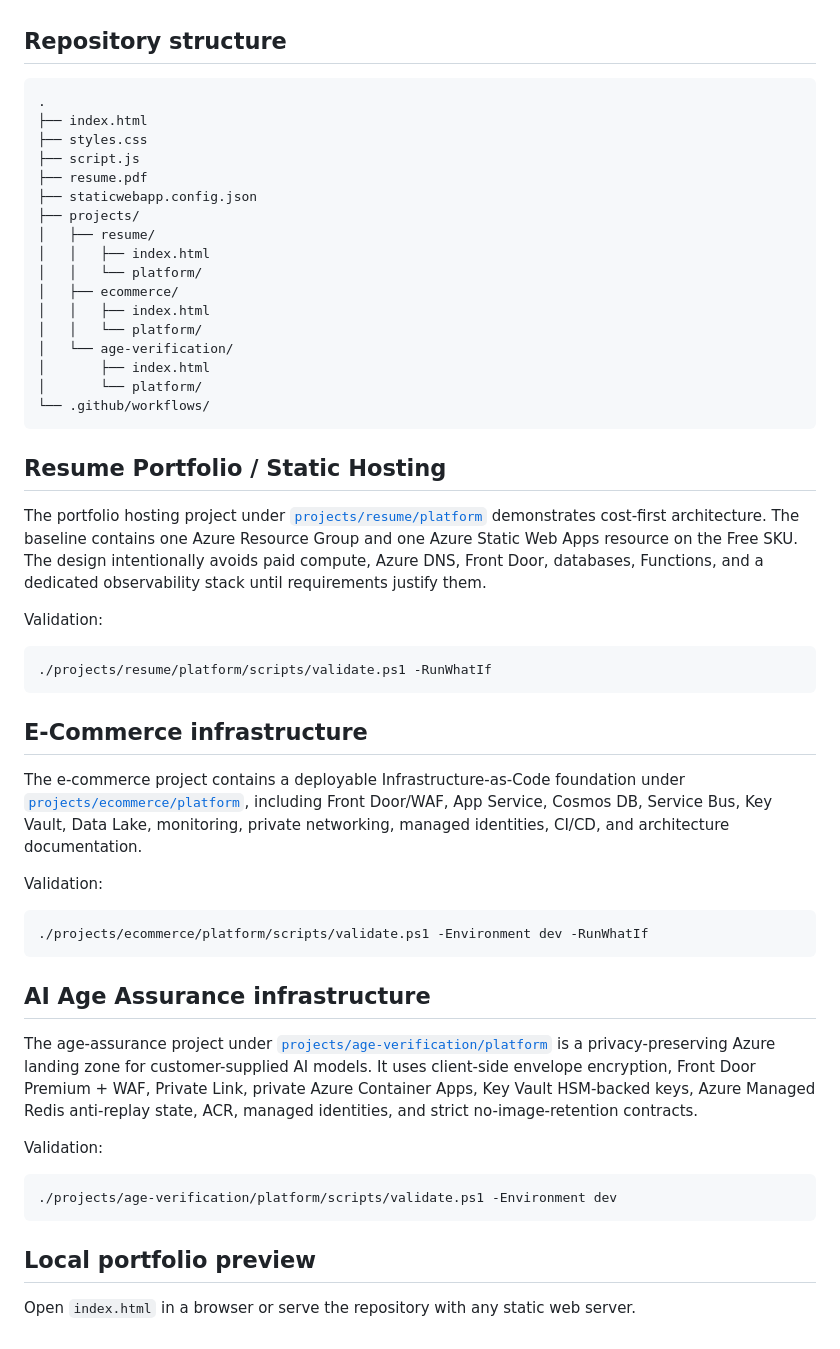
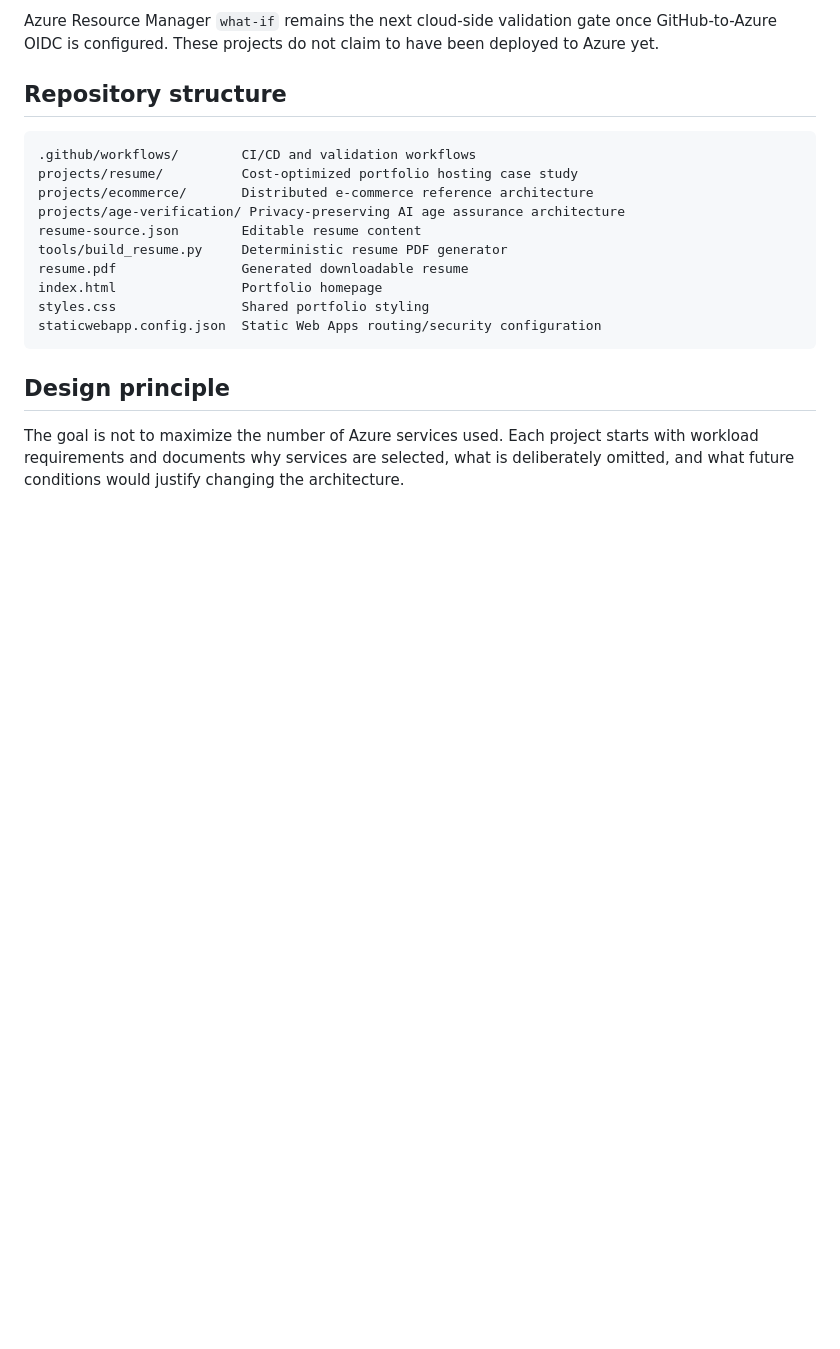
Before and after one commit to HoldenJolley/Azure-Solution-Architect-Portfolio, a Markdown page: README.md, the part around one of its changes. GitHub-like rendering; blank space fills up the shorter version.

````diff
--- a/README.md
+++ b/README.md
@@ -10,56 +74,20 @@ Personal portfolio for Holden Jolley showcasing Azure architecture, cloud infras
+Azure Resource Manager `what-if` remains the next cloud-side validation gate once GitHub-to-Azure OIDC is configured. These projects do not claim to have been deployed to Azure yet.
 
 ## Repository structure
 
 ```text
-.
-├── index.html
-├── styles.css
-├── script.js
-├── resume.pdf
-├── staticwebapp.config.json
-├── projects/
-│   ├── resume/
-│   │   ├── index.html
-│   │   └── platform/
-│   ├── ecommerce/
-│   │   ├── index.html
-│   │   └── platform/
-│   └── age-verification/
-│       ├── index.html
-│       └── platform/
-└── .github/workflows/
+.github/workflows/        CI/CD and validation workflows
+projects/resume/          Cost-optimized portfolio hosting case study
+projects/ecommerce/       Distributed e-commerce reference architecture
+projects/age-verification/ Privacy-preserving AI age assurance architecture
+resume-source.json        Editable resume content
+tools/build_resume.py     Deterministic resume PDF generator
+resume.pdf                Generated downloadable resume
+index.html                Portfolio homepage
+styles.css                Shared portfolio styling
+staticwebapp.config.json  Static Web Apps routing/security configuration
 ```
 
-## Resume Portfolio / Static Hosting
+## Design principle
 
-The portfolio hosting project under [`projects/resume/platform`](projects/resume/platform/README.md) demonstrates cost-first architecture. The baseline contains one Azure Resource Group and one Azure Static Web Apps resource on the Free SKU. The design intentionally avoids paid compute, Azure DNS, Front Door, databases, Functions, and a dedicated observability stack until requirements justify them.
-
-Validation:
-
-```powershell
-./projects/resume/platform/scripts/validate.ps1 -RunWhatIf
-```
-
-## E-Commerce infrastructure
-
-The e-commerce project contains a deployable Infrastructure-as-Code foundation under [`projects/ecommerce/platform`](projects/ecommerce/platform/README.md), including Front Door/WAF, App Service, Cosmos DB, Service Bus, Key Vault, Data Lake, monitoring, private networking, managed identities, CI/CD, and architecture documentation.
-
-Validation:
-
-```powershell
-./projects/ecommerce/platform/scripts/validate.ps1 -Environment dev -RunWhatIf
-```
-
-## AI Age Assurance infrastructure
-
-The age-assurance project under [`projects/age-verification/platform`](projects/age-verification/platform/README.md) is a privacy-preserving Azure landing zone for customer-supplied AI models. It uses client-side envelope encryption, Front Door Premium + WAF, Private Link, private Azure Container Apps, Key Vault HSM-backed keys, Azure Managed Redis anti-replay state, ACR, managed identities, and strict no-image-retention contracts.
-
-Validation:
-
-```powershell
-./projects/age-verification/platform/scripts/validate.ps1 -Environment dev
-```
-
-## Local portfolio preview
-
-Open `index.html` in a browser or serve the repository with any static web server.
+The goal is not to maximize the number of Azure services used. Each project starts with workload requirements and documents why services are selected, what is deliberately omitted, and what future conditions would justify changing the architecture.
````
Also changed, not shown: other parts of README.md (+68 -4 lines).
